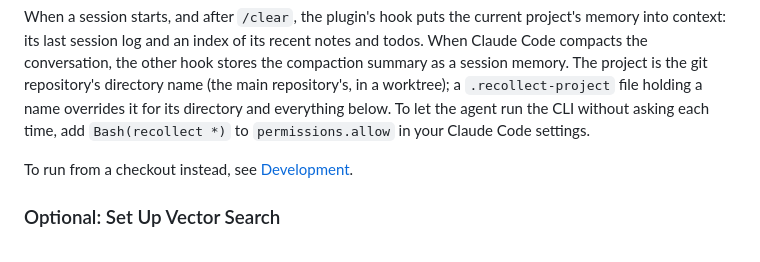
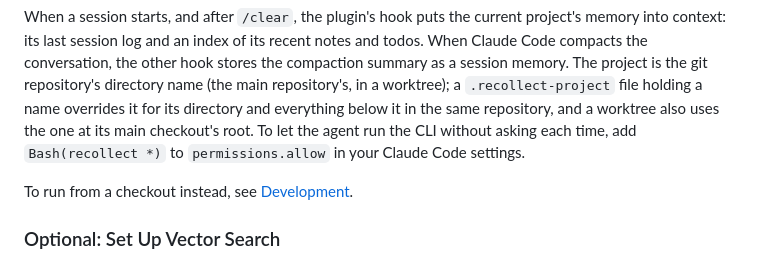
Before and after one commit to jkraemer/recollect, a Markdown page: README.md, the part around the change. GitHub-like rendering.

Commit message:
docs: say how far a .recollect-project reaches
It applies below its directory up to the repository root, and a worktree also uses the main checkout's file.

Co-Authored-By: Claude <noreply@anthropic.com>

```diff
--- a/README.md
+++ b/README.md
@@ -83,7 +83,9 @@ notes and todos. When Claude Code compacts the conversation, the other hook
 stores the compaction summary as a session memory. The project is the git
 repository's directory name (the main repository's, in a worktree); a
 `.recollect-project` file holding a name overrides it for its directory and
-everything below. To let the agent run the CLI without asking each time, add
+everything below it in the same repository, and a worktree also uses the one
+at its main checkout's root. To let the agent run the CLI without asking each
+time, add
 `Bash(recollect *)` to `permissions.allow` in your Claude Code settings.
 
 To run from a checkout instead, see [Development](#development).
```
